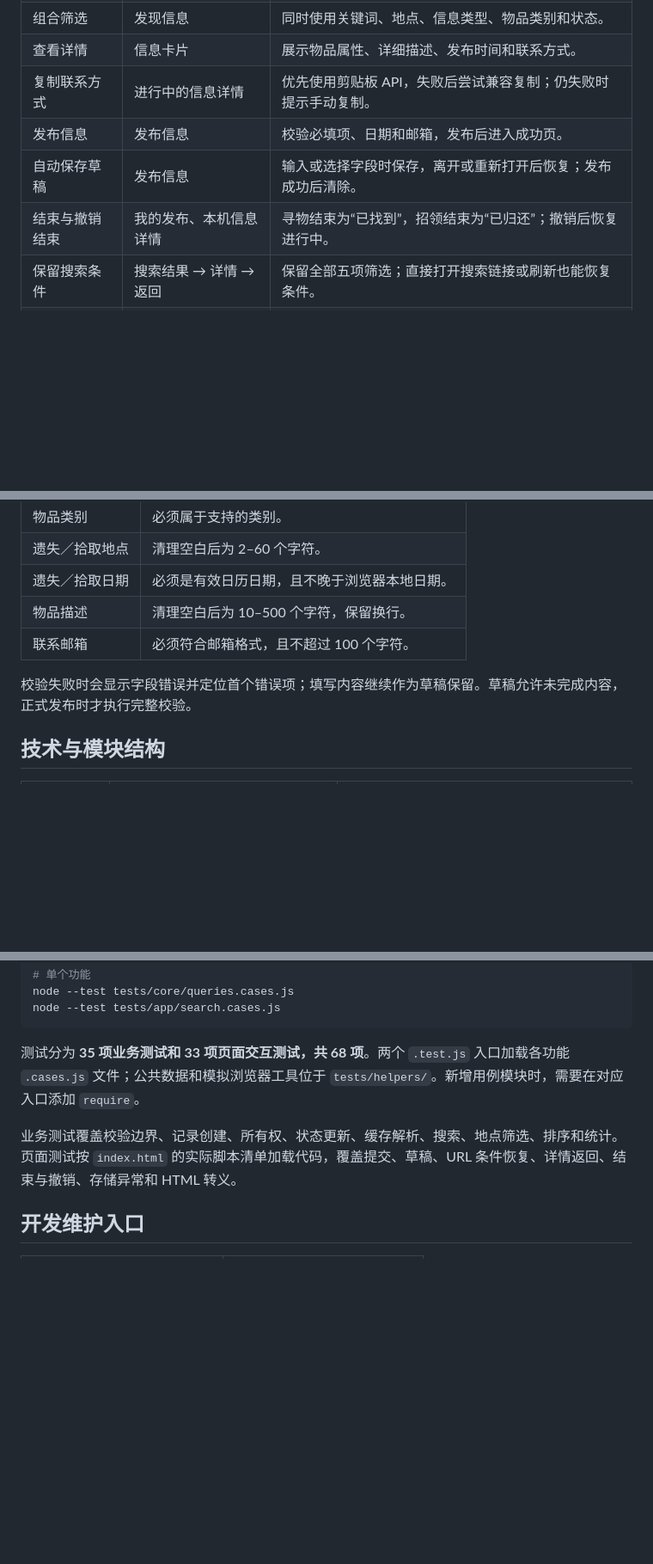
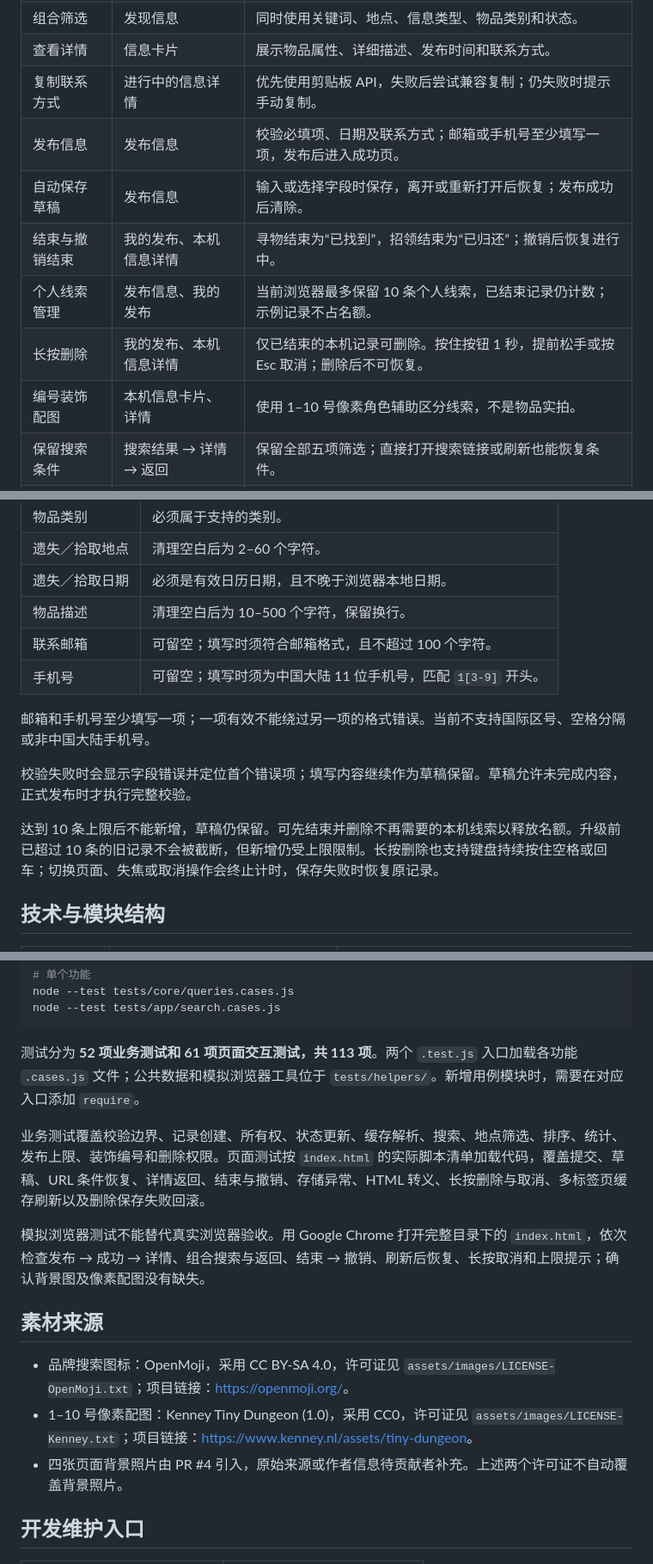
Before and after one commit to jhw66/112401430-112401341, a Markdown page: README.md, 3 parts joined by grey strips. Shown at 86% size. Rendered like a GitHub page; blank space fills up the shorter version.

Commit message:
docs: sync usage guide with contact and post management updates

````diff
--- a/README.md
+++ b/README.md
@@ -27,9 +27,12 @@
 | 组合筛选 | 发现信息 | 同时使用关键词、地点、信息类型、物品类别和状态。 |
 | 查看详情 | 信息卡片 | 展示物品属性、详细描述、发布时间和联系方式。 |
 | 复制联系方式 | 进行中的信息详情 | 优先使用剪贴板 API，失败后尝试兼容复制；仍失败时提示手动复制。 |
-| 发布信息 | 发布信息 | 校验必填项、日期和邮箱，发布后进入成功页。 |
+| 发布信息 | 发布信息 | 校验必填项、日期及联系方式；邮箱或手机号至少填写一项，发布后进入成功页。 |
 | 自动保存草稿 | 发布信息 | 输入或选择字段时保存，离开或重新打开后恢复；发布成功后清除。 |
 | 结束与撤销结束 | 我的发布、本机信息详情 | 寻物结束为“已找到”，招领结束为“已归还”；撤销后恢复进行中。 |
+| 个人线索管理 | 发布信息、我的发布 | 当前浏览器最多保留 10 条个人线索，已结束记录仍计数；示例记录不占名额。 |
+| 长按删除 | 我的发布、本机信息详情 | 仅已结束的本机记录可删除。按住按钮 1 秒，提前松手或按 Esc 取消；删除后不可恢复。 |
+| 编号装饰配图 | 本机信息卡片、详情 | 使用 1–10 号像素角色辅助区分线索，不是物品实拍。 |
 | 保留搜索条件 | 搜索结果 → 详情 → 返回 | 保留全部五项筛选；直接打开搜索链接或刷新也能恢复条件。 |
 | 存储异常处理 | 全局提示 | 跳过非法缓存记录，保存前备份原损坏缓存，提示读写失败。 |
 
@@ -71,9 +74,14 @@
 | 遗失／拾取地点 | 清理空白后为 2–60 个字符。 |
 | 遗失／拾取日期 | 必须是有效日历日期，且不晚于浏览器本地日期。 |
 | 物品描述 | 清理空白后为 10–500 个字符，保留换行。 |
-| 联系邮箱 | 必须符合邮箱格式，且不超过 100 个字符。 |
+| 联系邮箱 | 可留空；填写时须符合邮箱格式，且不超过 100 个字符。 |
+| 手机号 | 可留空；填写时须为中国大陆 11 位手机号，匹配 `1[3-9]` 开头。 |
+
+邮箱和手机号至少填写一项；一项有效不能绕过另一项的格式错误。当前不支持国际区号、空格分隔或非中国大陆手机号。
 
 校验失败时会显示字段错误并定位首个错误项；填写内容继续作为草稿保留。草稿允许未完成内容，正式发布时才执行完整校验。
+
+达到 10 条上限后不能新增，草稿仍保留。可先结束并删除不再需要的本机线索以释放名额。升级前已超过 10 条的旧记录不会被截断，但新增仍受上限限制。长按删除也支持键盘持续按住空格或回车；切换页面、失焦或取消操作会终止计时，保存失败时恢复原记录。
 
 ## 技术与模块结构
 
@@ -161,9 +170,17 @@ node --test tests/core/queries.cases.js
 node --test tests/app/search.cases.js
 ```
 
-测试分为 **35 项业务测试和 33 项页面交互测试，共 68 项**。两个 `.test.js` 入口加载各功能 `.cases.js` 文件；公共数据和模拟浏览器工具位于 `tests/helpers/`。新增用例模块时，需要在对应入口添加 `require`。
+测试分为 **52 项业务测试和 61 项页面交互测试，共 113 项**。两个 `.test.js` 入口加载各功能 `.cases.js` 文件；公共数据和模拟浏览器工具位于 `tests/helpers/`。新增用例模块时，需要在对应入口添加 `require`。
 
-业务测试覆盖校验边界、记录创建、所有权、状态更新、缓存解析、搜索、地点筛选、排序和统计。页面测试按 `index.html` 的实际脚本清单加载代码，覆盖提交、草稿、URL 条件恢复、详情返回、结束与撤销、存储异常和 HTML 转义。
+业务测试覆盖校验边界、记录创建、所有权、状态更新、缓存解析、搜索、地点筛选、排序、统计、发布上限、装饰编号和删除权限。页面测试按 `index.html` 的实际脚本清单加载代码，覆盖提交、草稿、URL 条件恢复、详情返回、结束与撤销、存储异常、HTML 转义、长按删除与取消、多标签页缓存刷新以及删除保存失败回滚。
+
+模拟浏览器测试不能替代真实浏览器验收。用 Google Chrome 打开完整目录下的 `index.html`，依次检查发布 → 成功 → 详情、组合搜索与返回、结束 → 撤销、刷新后恢复、长按取消和上限提示；确认背景图及像素配图没有缺失。
+
+## 素材来源
+
+- 品牌搜索图标：OpenMoji，采用 CC BY-SA 4.0，许可证见 `assets/images/LICENSE-OpenMoji.txt`；项目链接：<https://openmoji.org/>。
+- 1–10 号像素配图：Kenney Tiny Dungeon (1.0)，采用 CC0，许可证见 `assets/images/LICENSE-Kenney.txt`；项目链接：<https://www.kenney.nl/assets/tiny-dungeon>。
+- 四张页面背景照片由 PR #4 引入，原始来源或作者信息待贡献者补充。上述两个许可证不自动覆盖背景照片。
 
 
 
````
Also changed, not shown: other parts of README.md (+4 -3 lines).
